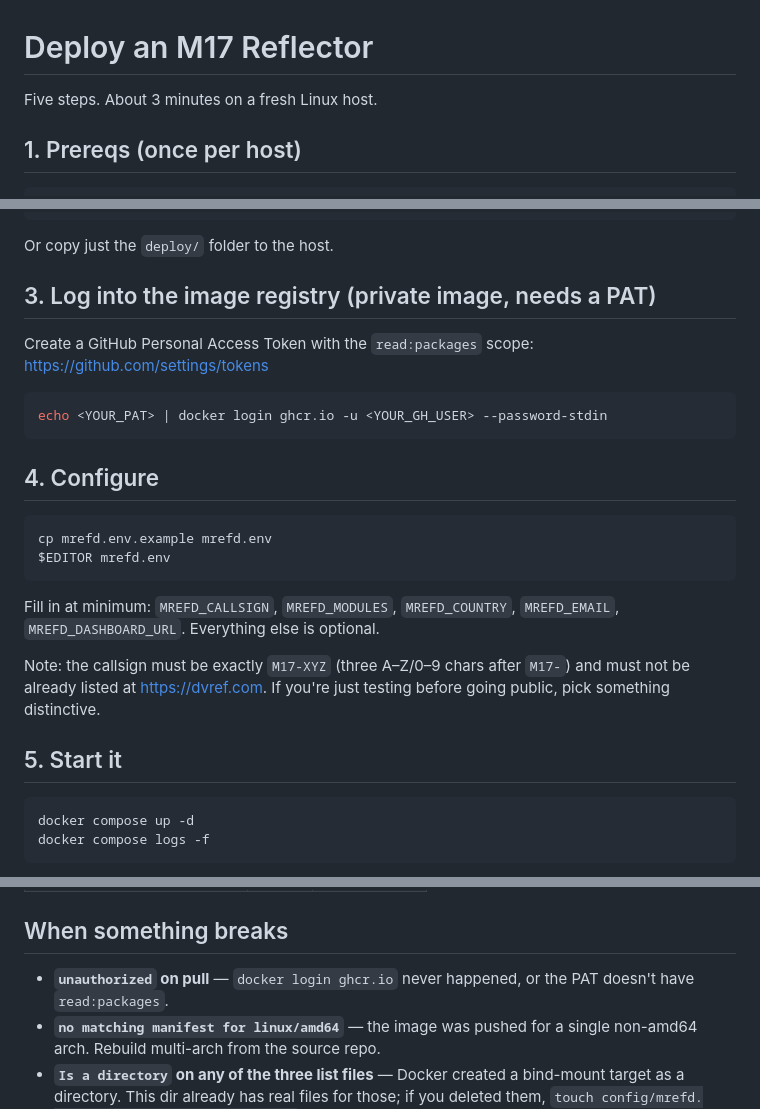
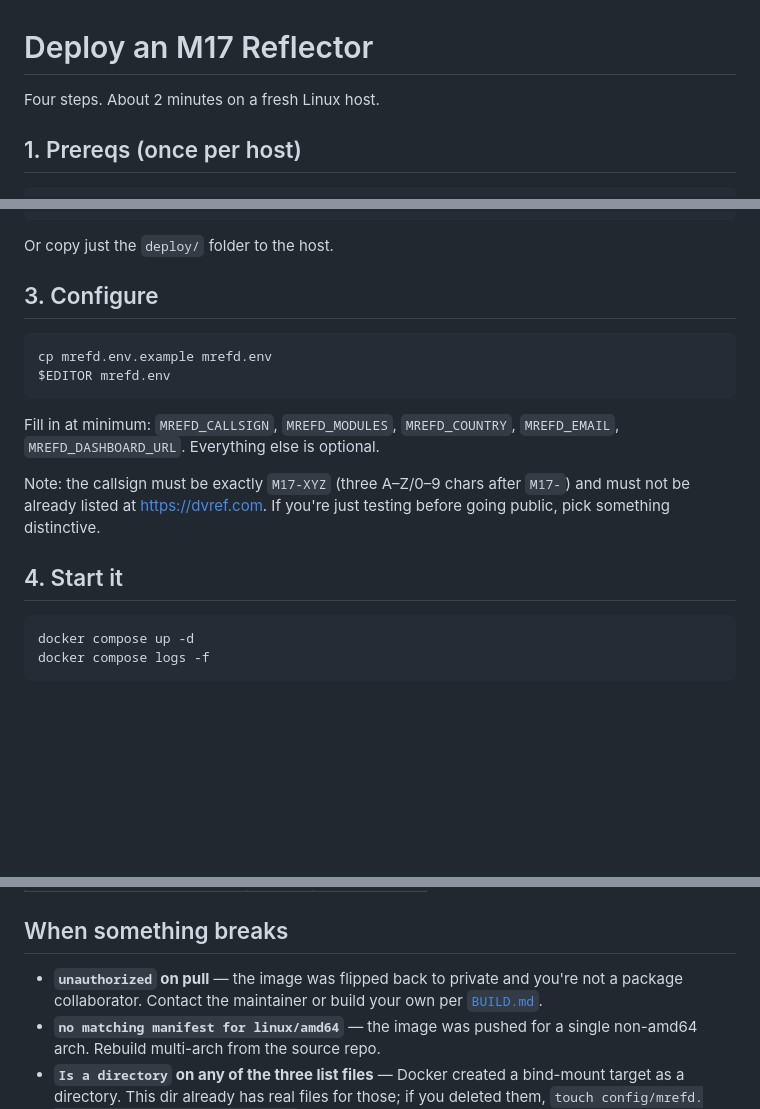
Before and after one commit to greggwon/M17export, a Markdown page: deploy/README.md, 3 parts joined by grey strips. Rendered like a GitHub page; blank space fills up the shorter version.

Commit message:
update the deployment details

````diff
--- a/deploy/README.md
+++ b/deploy/README.md
@@ -1,6 +1,6 @@
 # Deploy an M17 Reflector
 
-Five steps. About 3 minutes on a fresh Linux host.
+Four steps. About 2 minutes on a fresh Linux host.
 
 ## 1. Prereqs (once per host)
 
@@ -21,16 +21,7 @@ cd M17export/deploy
 
 Or copy just the `deploy/` folder to the host.
 
-## 3. Log into the image registry (private image, needs a PAT)
-
-Create a GitHub Personal Access Token with the `read:packages` scope:
-<https://github.com/settings/tokens>
-
-```bash
-echo <YOUR_PAT> | docker login ghcr.io -u <YOUR_GH_USER> --password-stdin
-```
-
-## 4. Configure
+## 3. Configure
 
 ```bash
 cp mrefd.env.example mrefd.env
@@ -44,7 +35,7 @@ Note: the callsign must be exactly `M17-XYZ` (three A–Z/0–9 chars after
 `M17-`) and must not be already listed at <https://dvref.com>. If you're
 just testing before going public, pick something distinctive.
 
-## 5. Start it
+## 4. Start it
 
 ```bash
 docker compose up -d
@@ -74,8 +65,9 @@ To stop: `docker compose down`. To update to a newer image later:
 
 ## When something breaks
 
-- **`unauthorized` on pull** — `docker login ghcr.io` never happened, or the
-  PAT doesn't have `read:packages`.
+- **`unauthorized` on pull** — the image was flipped back to private and
+  you're not a package collaborator. Contact the maintainer or build
+  your own per [`BUILD.md`](BUILD.md).
 - **`no matching manifest for linux/amd64`** — the image was pushed for a
   single non-amd64 arch. Rebuild multi-arch from the source repo.
 - **`Is a directory` on any of the three list files** — Docker created a
````
